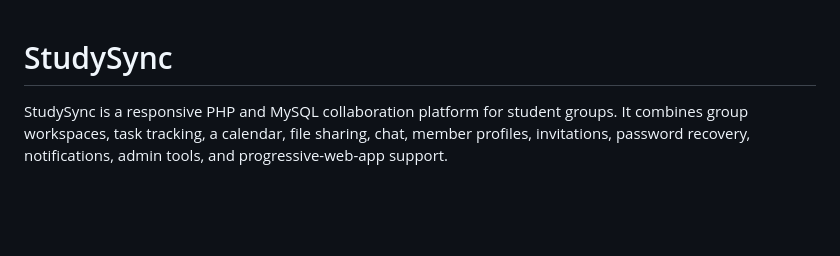
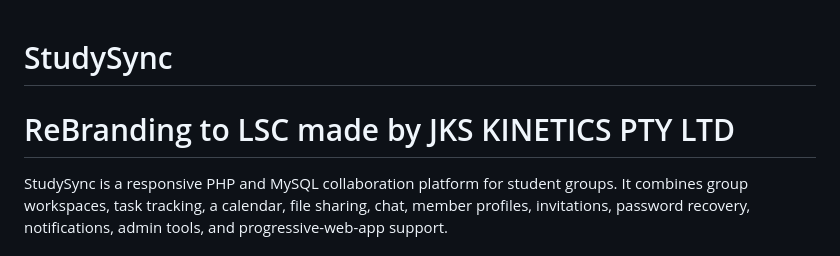
Before and after one commit to MothokaST10439690/studysync, a Markdown page: README.md, the part around the change. Drawn GitHub-style; blank space fills up the shorter version.

Commit message:
Rebrand StudySync to LSC
Updated branding in the README file to reflect the new name.

```diff
--- a/README.md
+++ b/README.md
@@ -1,5 +1,5 @@
 # StudySync
-
+# ReBranding to LSC made by JKS KINETICS PTY LTD
 StudySync is a responsive PHP and MySQL collaboration platform for student groups. It combines group workspaces, task tracking, a calendar, file sharing, chat, member profiles, invitations, password recovery, notifications, admin tools, and progressive-web-app support.
 
 ## Current feature set
```
